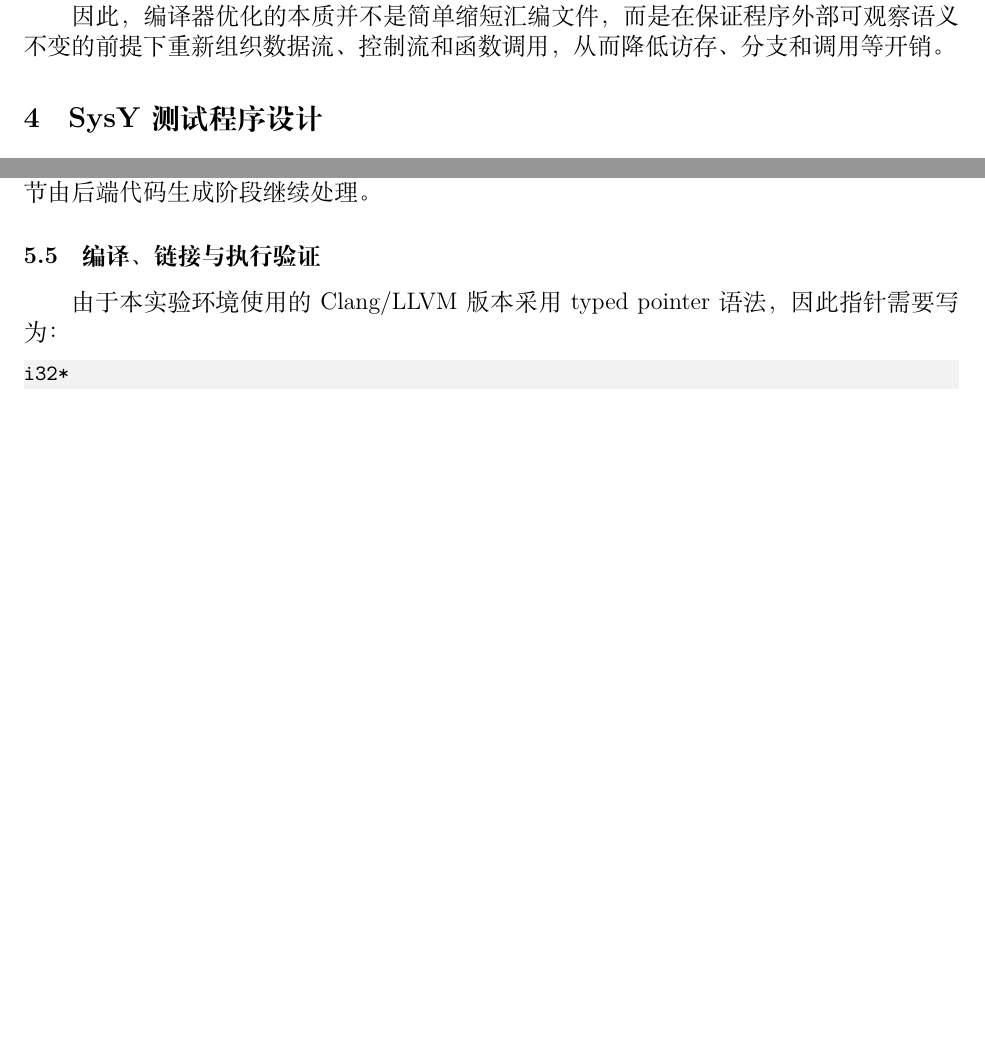
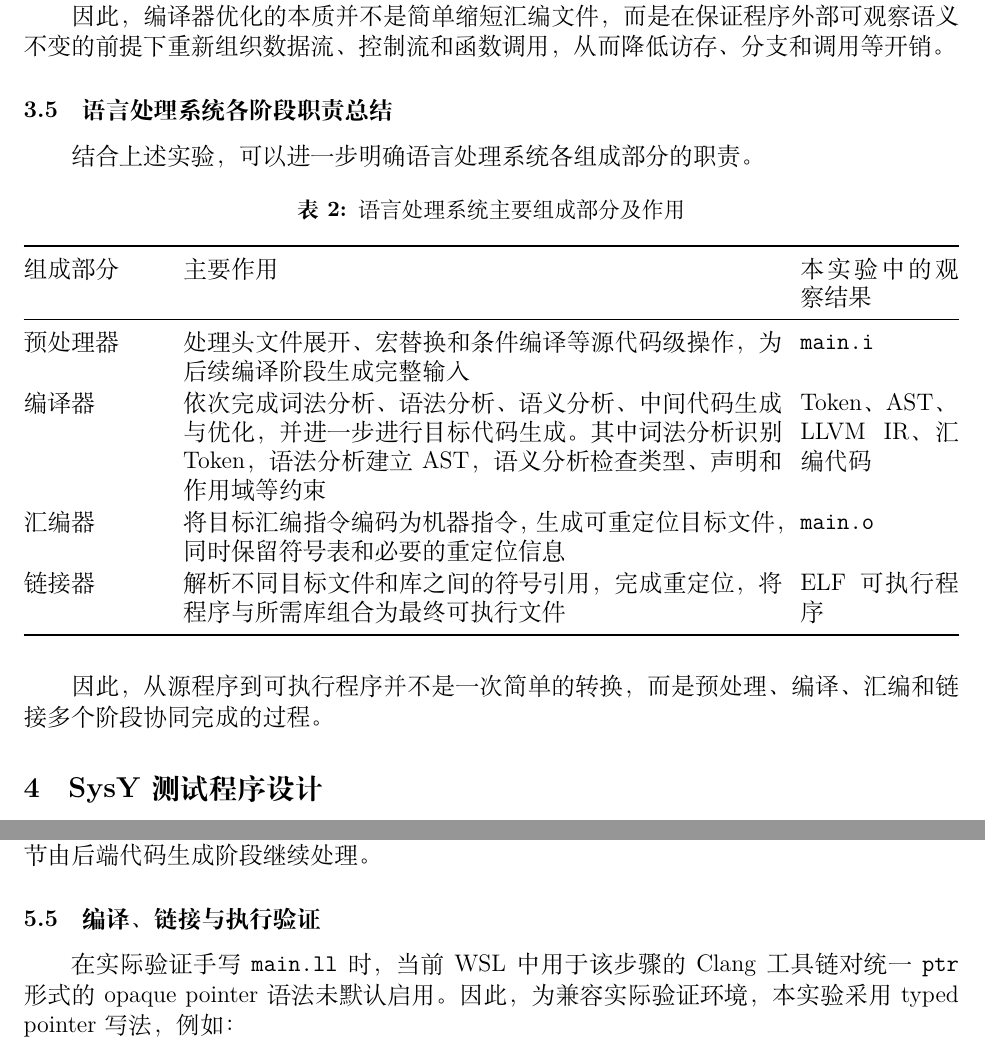
Before and after one commit to 1wuyi2/nku-compiler, a LaTeX document (prework1/report/report.tex): two parts of pages 7 and 13 of 20 before the commit and two parts of pages 7 and 13 of 21 after it, joined at a grey line, cut so that both start at the same text, the shorter picture padded with empty space. Compiled offline with XeLaTeX.

Commit message:
第三次调整

```diff
--- a/prework1/report/report.tex
+++ b/prework1/report/report.tex
@@ -366,6 +366,46 @@ imull   %ecx, %edx
 
 % =========================================================
 % =========================================================
+\subsection{语言处理系统各阶段职责总结}
+
+结合上述实验，可以进一步明确语言处理系统各组成部分的职责。
+
+\begin{table}[H]
+\centering
+\caption{语言处理系统主要组成部分及作用}
+\begin{tabularx}{\textwidth}{@{}p{2.5cm}X p{2.8cm}@{}}
+\toprule
+组成部分 & 主要作用 & 本实验中的观察结果 \\
+\midrule
+
+预处理器 &
+处理头文件展开、宏替换和条件编译等源代码级操作，
+为后续编译阶段生成完整输入 &
+\texttt{main.i} \\
+
+编译器 &
+依次完成词法分析、语法分析、语义分析、中间代码生成与优化，
+并进一步进行目标代码生成。
+其中词法分析识别 Token，语法分析建立 AST，
+语义分析检查类型、声明和作用域等约束 &
+Token、AST、LLVM IR、汇编代码 \\
+
+汇编器 &
+将目标汇编指令编码为机器指令，生成可重定位目标文件，
+同时保留符号表和必要的重定位信息 &
+\texttt{main.o} \\
+
+链接器 &
+解析不同目标文件和库之间的符号引用，完成重定位，
+将程序与所需库组合为最终可执行文件 &
+ELF 可执行程序 \\
+
+\bottomrule
+\end{tabularx}
+\end{table}
+
+因此，从源程序到可执行程序并不是一次简单的转换，
+而是预处理、编译、汇编和链接多个阶段协同完成的过程。
 \section{SysY 测试程序设计}
 % =========================================================
 
@@ -843,8 +883,11 @@ call void @putch(i32 10)
 
 \subsection{编译、链接与执行验证}
 
-由于本实验环境使用的 Clang/LLVM 版本采用 typed pointer 语法，
-因此指针需要写为：
+在实际验证手写 \texttt{main.ll} 时，
+当前 WSL 中用于该步骤的 Clang 工具链对统一
+\texttt{ptr} 形式的 opaque pointer 语法未默认启用。
+因此，为兼容实际验证环境，本实验采用 typed pointer 写法，
+例如：
 
 \begin{lstlisting}
 i32*
```
Also changed, not shown: prework1/report/out/report.pdf, prework1/report/report.tex (12 more changed lines).
